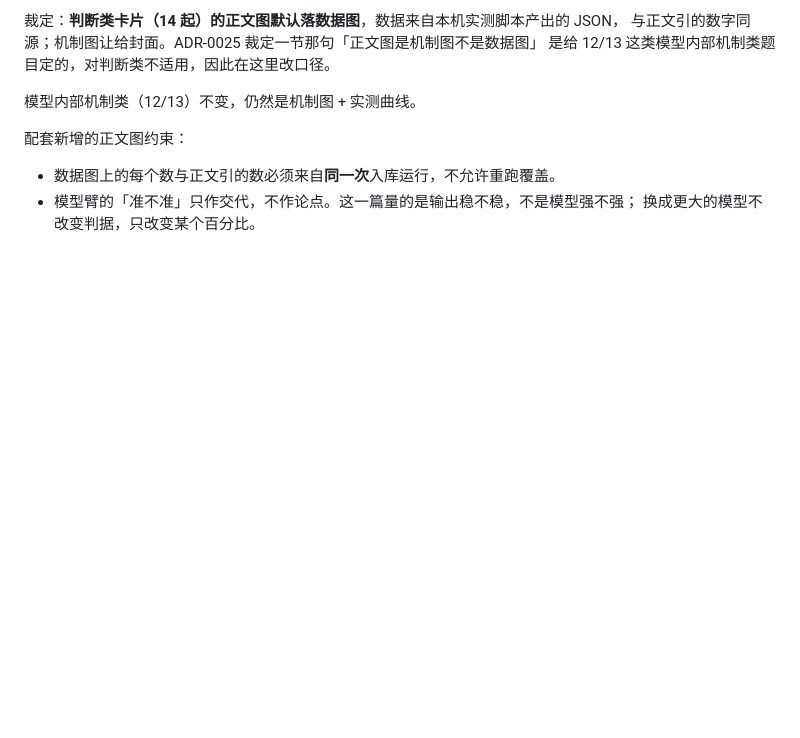
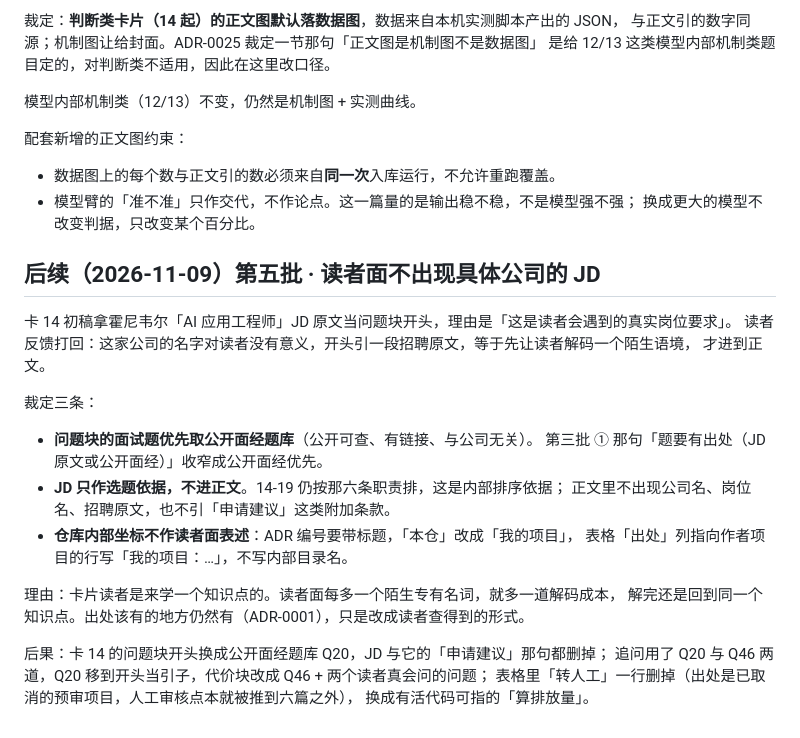
Before and after one commit to HuangWuwutelling/ml-learning, a Markdown page: docs/adr/0025-knowledge-point-cards-for-ai-history.md, the part around the change. Drawn GitHub-style; blank space fills up the shorter version.

Commit message:
docs(adr): 0025 第五批 —— 读者面不出现具体公司的 JD

```diff
--- a/docs/adr/0025-knowledge-point-cards-for-ai-history.md
+++ b/docs/adr/0025-knowledge-point-cards-for-ai-history.md
@@ -181,3 +181,26 @@
 - 数据图上的每个数与正文引的数必须来自**同一次**入库运行，不允许重跑覆盖。
 - 模型臂的「准不准」只作交代，不作论点。这一篇量的是输出稳不稳，不是模型强不强；
   换成更大的模型不改变判据，只改变某个百分比。
+
+## 后续（2026-11-09）第五批 · 读者面不出现具体公司的 JD
+
+卡 14 初稿拿霍尼韦尔「AI 应用工程师」JD 原文当问题块开头，理由是「这是读者会遇到的真实岗位要求」。
+读者反馈打回：这家公司的名字对读者没有意义，开头引一段招聘原文，等于先让读者解码一个陌生语境，
+才进到正文。
+
+裁定三条：
+
+- **问题块的面试题优先取公开面经题库**（公开可查、有链接、与公司无关）。
+  第三批 ① 那句「题要有出处（JD 原文或公开面经）」收窄成公开面经优先。
+- **JD 只作选题依据，不进正文**。14-19 仍按那六条职责排，这是内部排序依据；
+  正文里不出现公司名、岗位名、招聘原文，也不引「申请建议」这类附加条款。
+- **仓库内部坐标不作读者面表述**：ADR 编号要带标题，「本仓」改成「我的项目」，
+  表格「出处」列指向作者项目的行写「我的项目：…」，不写内部目录名。
+
+理由：卡片读者是来学一个知识点的。读者面每多一个陌生专有名词，就多一道解码成本，
+解完还是回到同一个知识点。出处该有的地方仍然有（ADR-0001），只是改成读者查得到的形式。
+
+后果：卡 14 的问题块开头换成公开面经题库 Q20，JD 与它的「申请建议」那句都删掉；
+追问用了 Q20 与 Q46 两道，Q20 移到开头当引子，代价块改成 Q46 + 两个读者真会问的问题；
+表格里「转人工」一行删掉（出处是已取消的预审项目，人工审核点本就被推到六篇之外），
+换成有活代码可指的「算排放量」。
```
